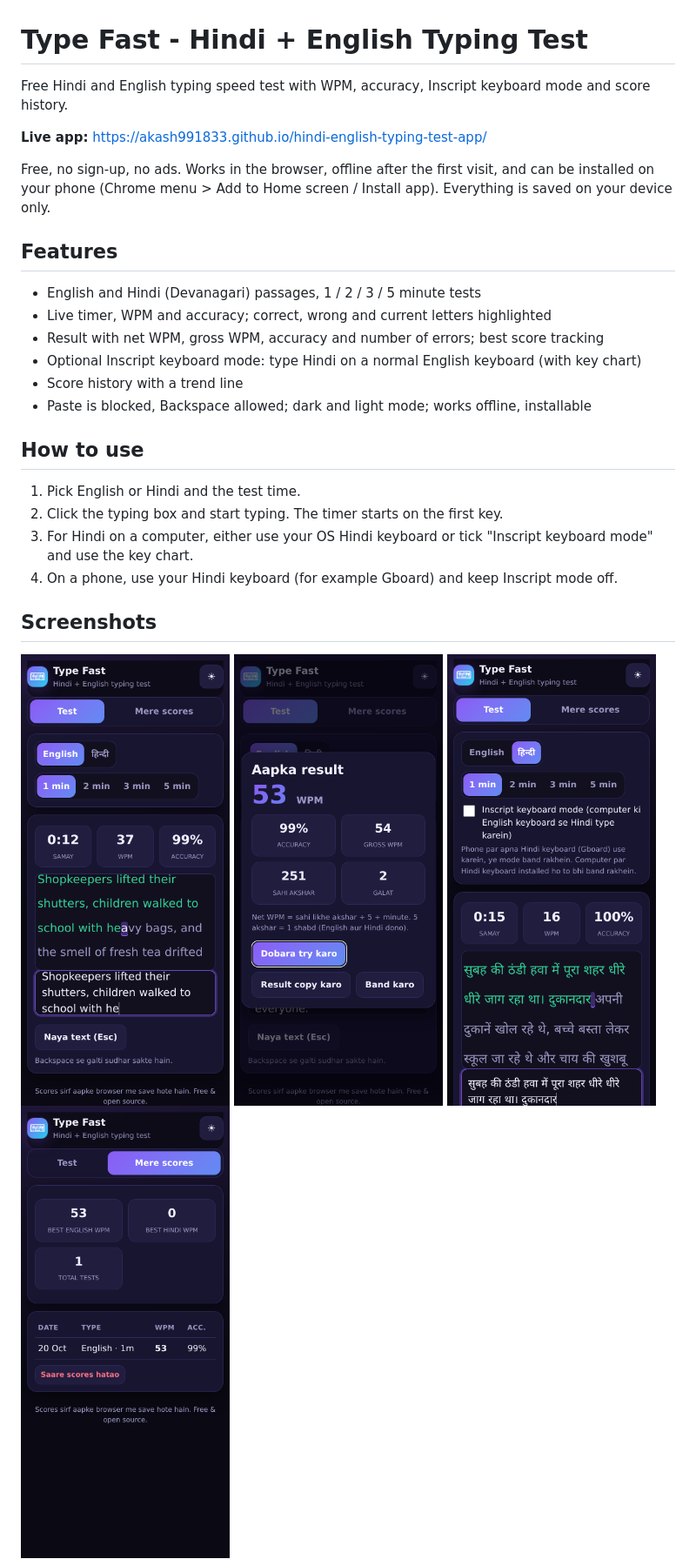
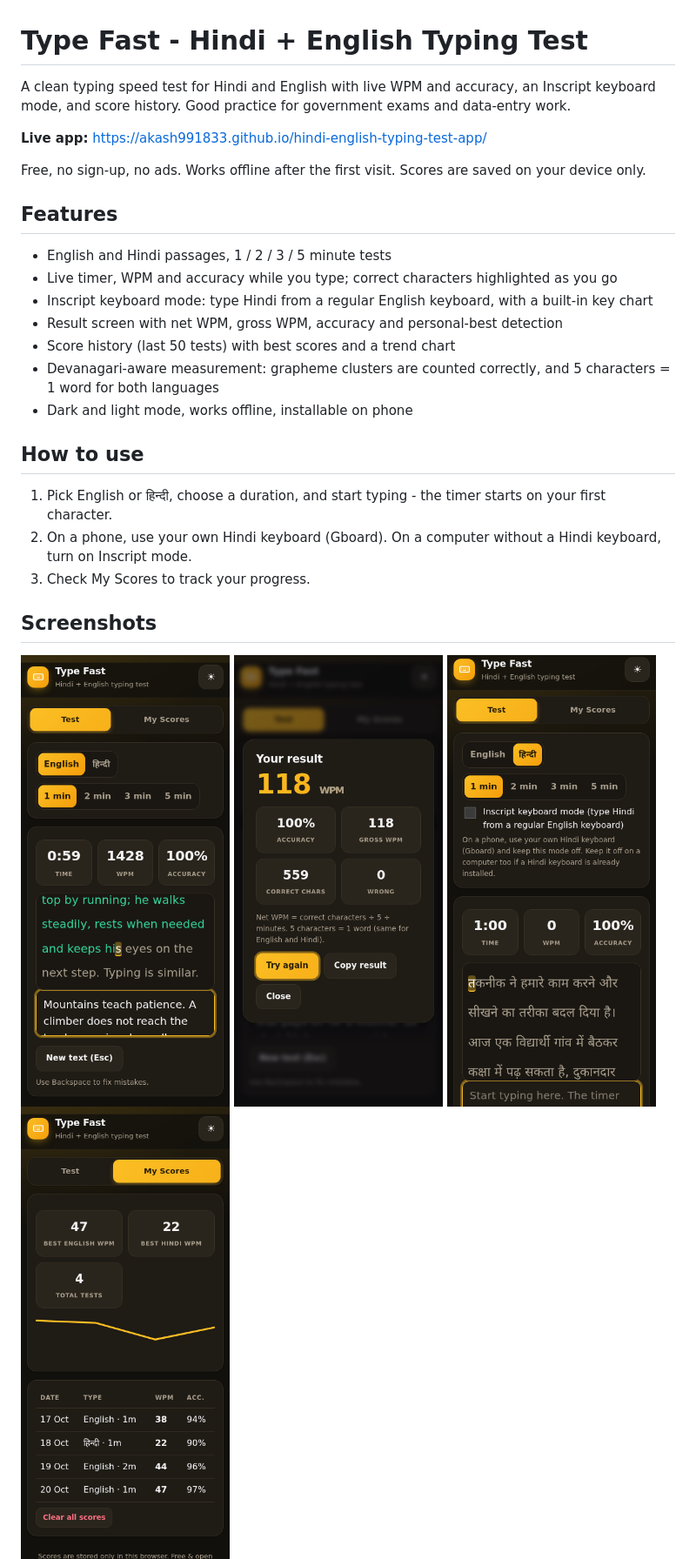
Before and after one commit to AKASH991833/hindi-english-typing-test-app, a Markdown page: README.md, the part around the change printed below. Shown: that part at 87% size. GitHub-like rendering; pictures changed too: screenshots/1-english-test.png, screenshots/2-result.png, screenshots/3-hindi-test.png.

Commit message:
Design upgrade: premium UI, full English text, fixed service worker, new screenshots

```diff
--- a/README.md
+++ b/README.md
@@ -1,26 +1,26 @@
 # Type Fast - Hindi + English Typing Test
 
-Free Hindi and English typing speed test with WPM, accuracy, Inscript keyboard mode and score history.
+A clean typing speed test for Hindi and English with live WPM and accuracy, an Inscript keyboard mode, and score history. Good practice for government exams and data-entry work.
 
 **Live app:** https://akash991833.github.io/hindi-english-typing-test-app/
 
-Free, no sign-up, no ads. Works in the browser, offline after the first visit, and can be installed on your phone (Chrome menu > Add to Home screen / Install app). Everything is saved on your device only.
+Free, no sign-up, no ads. Works offline after the first visit. Scores are saved on your device only.
 
 ## Features
 
-- English and Hindi (Devanagari) passages, 1 / 2 / 3 / 5 minute tests
-- Live timer, WPM and accuracy; correct, wrong and current letters highlighted
-- Result with net WPM, gross WPM, accuracy and number of errors; best score tracking
-- Optional Inscript keyboard mode: type Hindi on a normal English keyboard (with key chart)
-- Score history with a trend line
-- Paste is blocked, Backspace allowed; dark and light mode; works offline, installable
+- English and Hindi passages, 1 / 2 / 3 / 5 minute tests
+- Live timer, WPM and accuracy while you type; correct characters highlighted as you go
+- Inscript keyboard mode: type Hindi from a regular English keyboard, with a built-in key chart
+- Result screen with net WPM, gross WPM, accuracy and personal-best detection
+- Score history (last 50 tests) with best scores and a trend chart
+- Devanagari-aware measurement: grapheme clusters are counted correctly, and 5 characters = 1 word for both languages
+- Dark and light mode, works offline, installable on phone
 
 ## How to use
 
-1. Pick English or Hindi and the test time.
-2. Click the typing box and start typing. The timer starts on the first key.
-3. For Hindi on a computer, either use your OS Hindi keyboard or tick "Inscript keyboard mode" and use the key chart.
-4. On a phone, use your Hindi keyboard (for example Gboard) and keep Inscript mode off.
+1. Pick English or हिन्दी, choose a duration, and start typing - the timer starts on your first character.
+2. On a phone, use your own Hindi keyboard (Gboard). On a computer without a Hindi keyboard, turn on Inscript mode.
+3. Check My Scores to track your progress.
 
 ## Screenshots
 
```
Also changed, not shown: other parts of README.md (+9 -11 lines), 6 other files.
